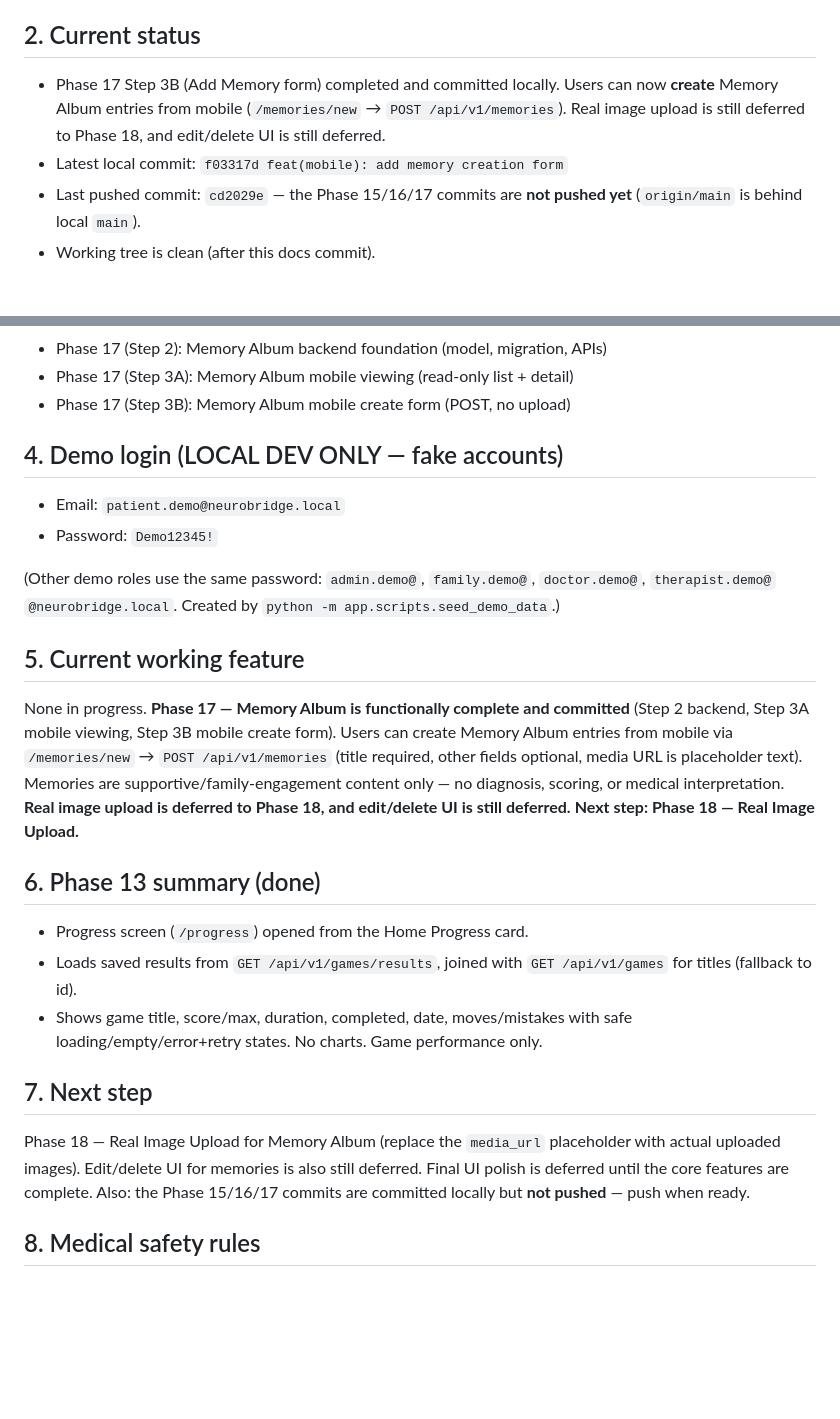
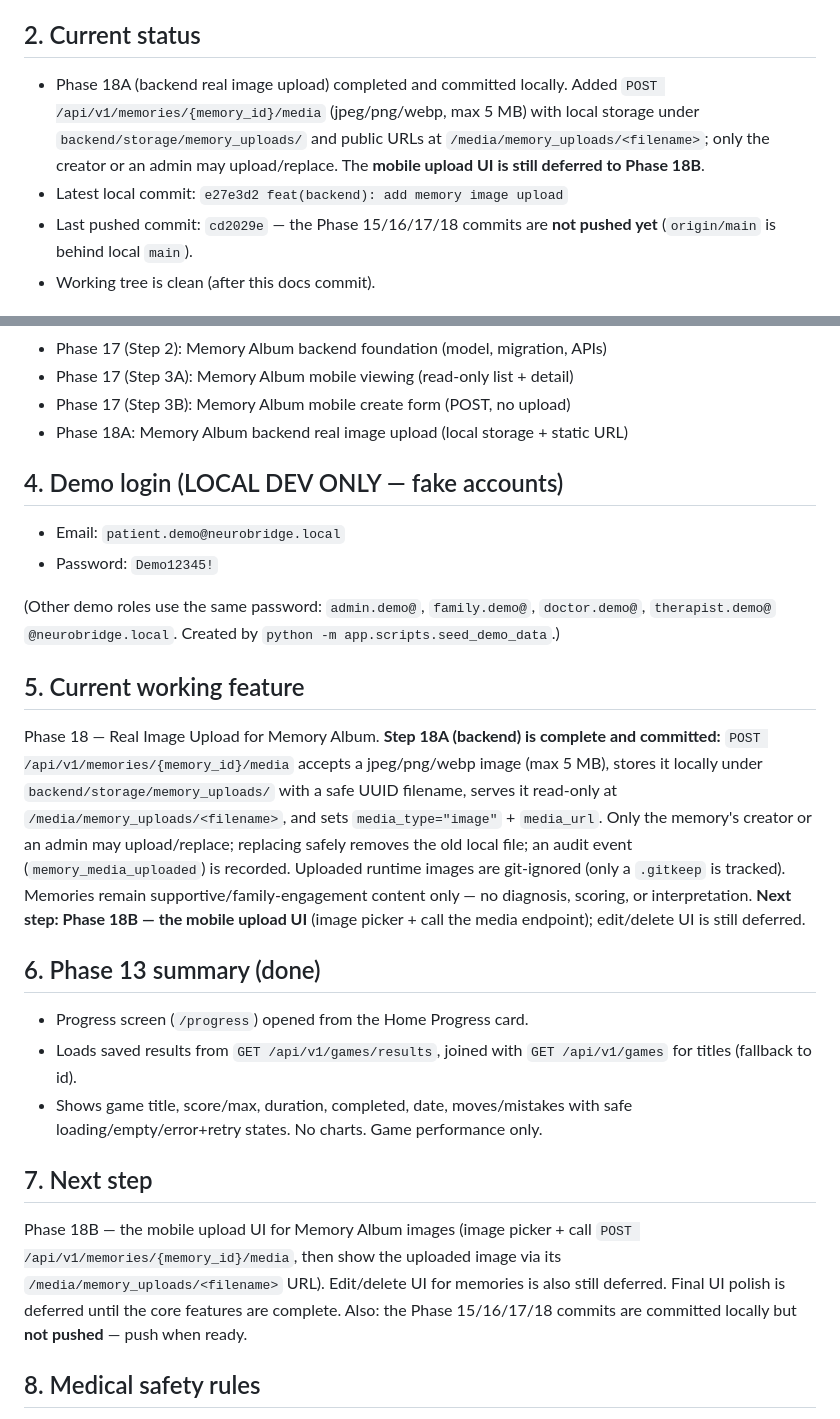
Before and after one commit to samahsuwan122/NeuroBridge, a Markdown page: docs/PROJECT_STATE.md, 2 parts joined by grey strips. GitHub-like rendering; blank space fills up the shorter version.

Commit message:
docs: update project state after Memory image upload backend

```diff
--- a/docs/PROJECT_STATE.md
+++ b/docs/PROJECT_STATE.md
@@ -13,12 +13,13 @@ platform. **Not a diagnostic medical system.**
 
 ## 2. Current status
 
-- Phase 17 Step 3B (Add Memory form) completed and committed locally. Users can
-  now **create** Memory Album entries from mobile (`/memories/new` →
-  `POST /api/v1/memories`). Real image upload is still deferred to Phase 18, and
-  edit/delete UI is still deferred.
-- Latest local commit: `f03317d feat(mobile): add memory creation form`
-- Last pushed commit: `cd2029e` — the Phase 15/16/17 commits are **not pushed
+- Phase 18A (backend real image upload) completed and committed locally. Added
+  `POST /api/v1/memories/{memory_id}/media` (jpeg/png/webp, max 5 MB) with local
+  storage under `backend/storage/memory_uploads/` and public URLs at
+  `/media/memory_uploads/<filename>`; only the creator or an admin may
+  upload/replace. The **mobile upload UI is still deferred to Phase 18B**.
+- Latest local commit: `e27e3d2 feat(backend): add memory image upload`
+- Last pushed commit: `cd2029e` — the Phase 15/16/17/18 commits are **not pushed
   yet** (`origin/main` is behind local `main`).
 - Working tree is clean (after this docs commit).
 
@@ -43,6 +44,7 @@ platform. **Not a diagnostic medical system.**
 - Phase 17 (Step 2): Memory Album backend foundation (model, migration, APIs)
 - Phase 17 (Step 3A): Memory Album mobile viewing (read-only list + detail)
 - Phase 17 (Step 3B): Memory Album mobile create form (POST, no upload)
+- Phase 18A: Memory Album backend real image upload (local storage + static URL)
 
 ## 4. Demo login (LOCAL DEV ONLY — fake accounts)
 
@@ -55,14 +57,17 @@ platform. **Not a diagnostic medical system.**
 
 ## 5. Current working feature
 
-None in progress. **Phase 17 — Memory Album is functionally complete and
-committed** (Step 2 backend, Step 3A mobile viewing, Step 3B mobile create form).
-Users can create Memory Album entries from mobile via `/memories/new` →
-`POST /api/v1/memories` (title required, other fields optional, media URL is
-placeholder text). Memories are supportive/family-engagement content only — no
-diagnosis, scoring, or medical interpretation. **Real image upload is deferred to
-Phase 18, and edit/delete UI is still deferred.** **Next step: Phase 18 — Real
-Image Upload.**
+Phase 18 — Real Image Upload for Memory Album. **Step 18A (backend) is complete
+and committed:** `POST /api/v1/memories/{memory_id}/media` accepts a
+jpeg/png/webp image (max 5 MB), stores it locally under
+`backend/storage/memory_uploads/` with a safe UUID filename, serves it read-only
+at `/media/memory_uploads/<filename>`, and sets `media_type="image"` +
+`media_url`. Only the memory's creator or an admin may upload/replace; replacing
+safely removes the old local file; an audit event (`memory_media_uploaded`) is
+recorded. Uploaded runtime images are git-ignored (only a `.gitkeep` is tracked).
+Memories remain supportive/family-engagement content only — no diagnosis,
+scoring, or interpretation. **Next step: Phase 18B — the mobile upload UI** (image
+picker + call the media endpoint); edit/delete UI is still deferred.
 
 ## 6. Phase 13 summary (done)
 
@@ -74,11 +79,12 @@ Image Upload.**
 
 ## 7. Next step
 
-Phase 18 — Real Image Upload for Memory Album (replace the `media_url`
-placeholder with actual uploaded images). Edit/delete UI for memories is also
-still deferred. Final UI polish is deferred until the core features are complete.
-Also: the Phase 15/16/17 commits are committed locally but **not pushed** — push
-when ready.
+Phase 18B — the mobile upload UI for Memory Album images (image picker + call
+`POST /api/v1/memories/{memory_id}/media`, then show the uploaded image via its
+`/media/memory_uploads/<filename>` URL). Edit/delete UI for memories is also still
+deferred. Final UI polish is deferred until the core features are complete. Also:
+the Phase 15/16/17/18 commits are committed locally but **not pushed** — push when
+ready.
 
 ## 8. Medical safety rules
 
```
